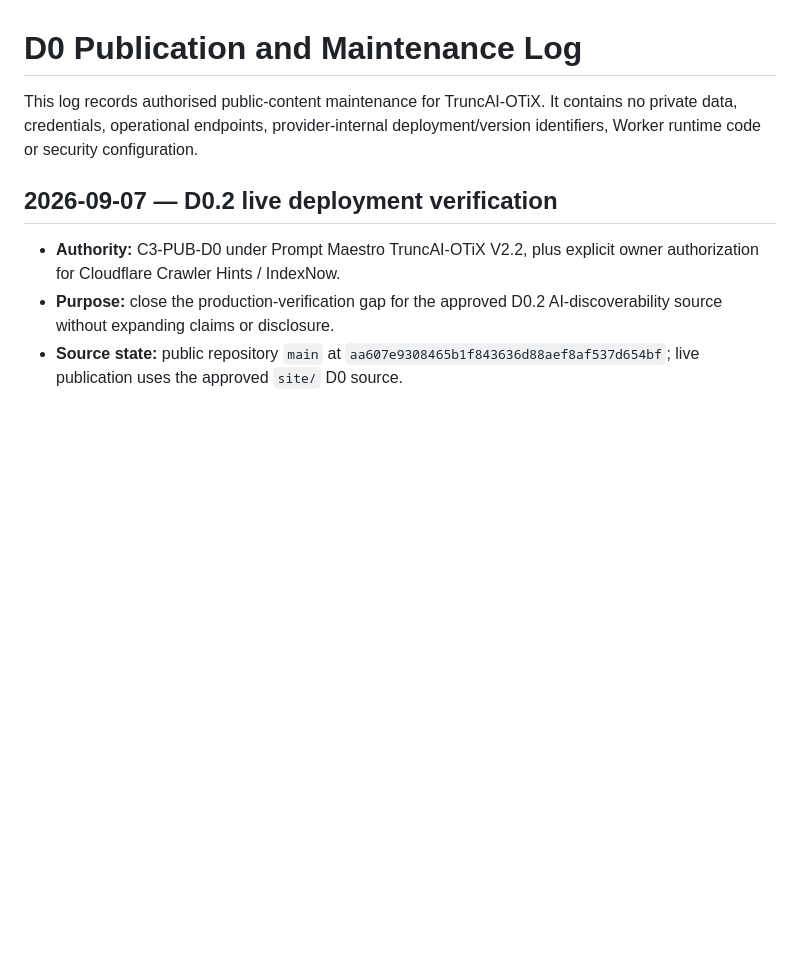
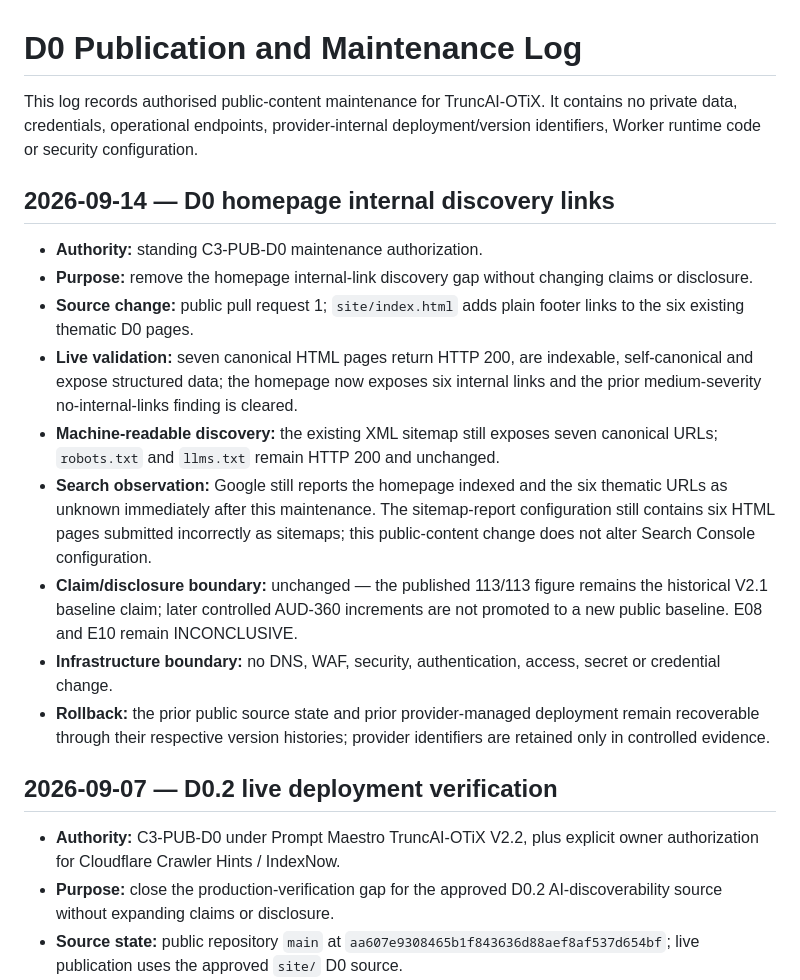
Before and after one commit to truncai-otix/TruncAI-OTiX-public, a Markdown page: PUBLICATION-LOG.md, the part around the change. Drawn GitHub-style; blank space fills up the shorter version.

Commit message:
Record D0 homepage internal-link maintenance

```diff
--- a/PUBLICATION-LOG.md
+++ b/PUBLICATION-LOG.md
@@ -1,6 +1,19 @@
 # D0 Publication and Maintenance Log
 
 This log records authorised public-content maintenance for TruncAI-OTiX. It contains no private data, credentials, operational endpoints, provider-internal deployment/version identifiers, Worker runtime code or security configuration.
+
+
+## 2026-09-14 — D0 homepage internal discovery links
+
+- **Authority:** standing C3-PUB-D0 maintenance authorization.
+- **Purpose:** remove the homepage internal-link discovery gap without changing claims or disclosure.
+- **Source change:** public pull request 1; `site/index.html` adds plain footer links to the six existing thematic D0 pages.
+- **Live validation:** seven canonical HTML pages return HTTP 200, are indexable, self-canonical and expose structured data; the homepage now exposes six internal links and the prior medium-severity no-internal-links finding is cleared.
+- **Machine-readable discovery:** the existing XML sitemap still exposes seven canonical URLs; `robots.txt` and `llms.txt` remain HTTP 200 and unchanged.
+- **Search observation:** Google still reports the homepage indexed and the six thematic URLs as unknown immediately after this maintenance. The sitemap-report configuration still contains six HTML pages submitted incorrectly as sitemaps; this public-content change does not alter Search Console configuration.
+- **Claim/disclosure boundary:** unchanged — the published 113/113 figure remains the historical V2.1 baseline claim; later controlled AUD-360 increments are not promoted to a new public baseline. E08 and E10 remain INCONCLUSIVE.
+- **Infrastructure boundary:** no DNS, WAF, security, authentication, access, secret or credential change.
+- **Rollback:** the prior public source state and prior provider-managed deployment remain recoverable through their respective version histories; provider identifiers are retained only in controlled evidence.
 
 ## 2026-09-07 — D0.2 live deployment verification
 
```
